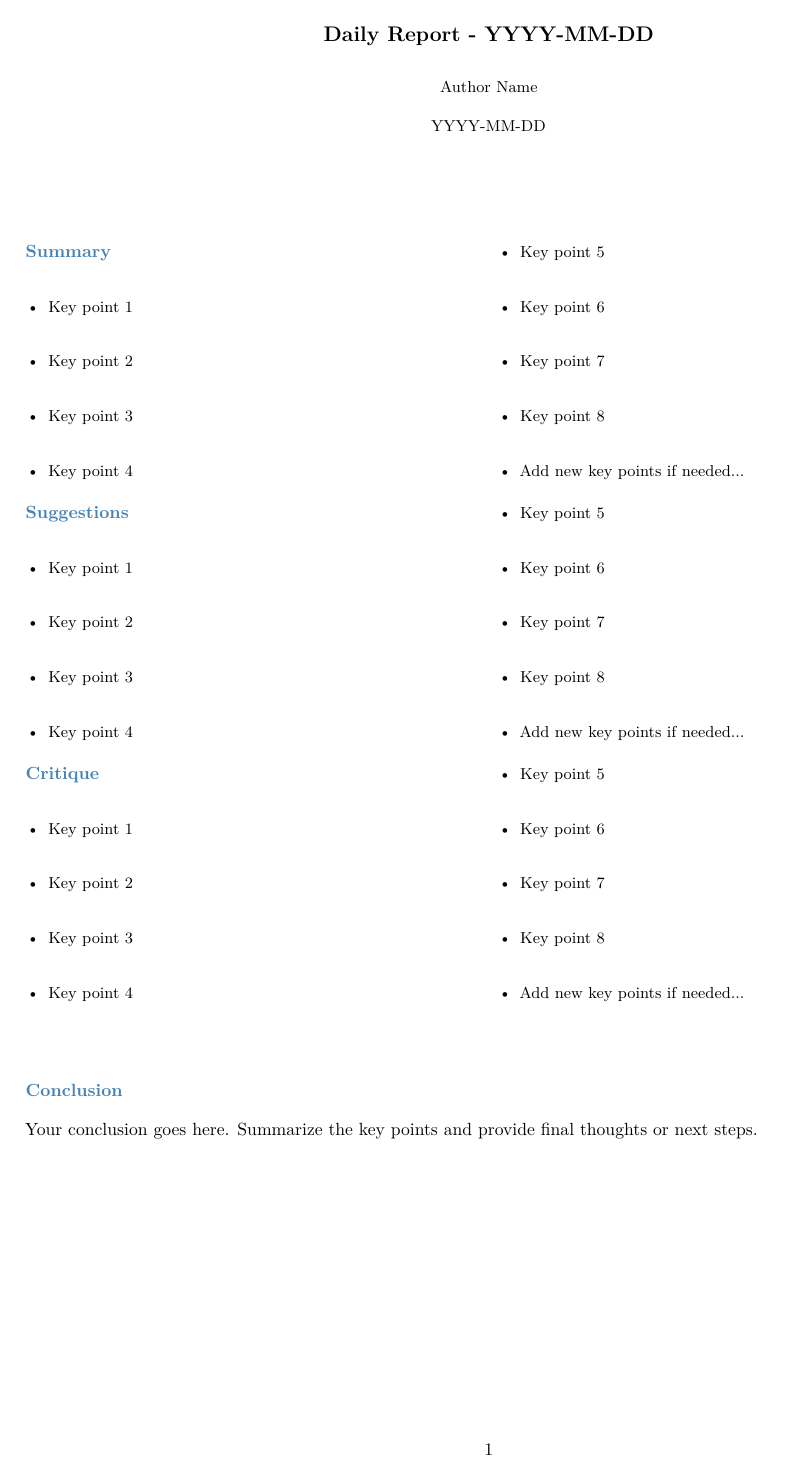
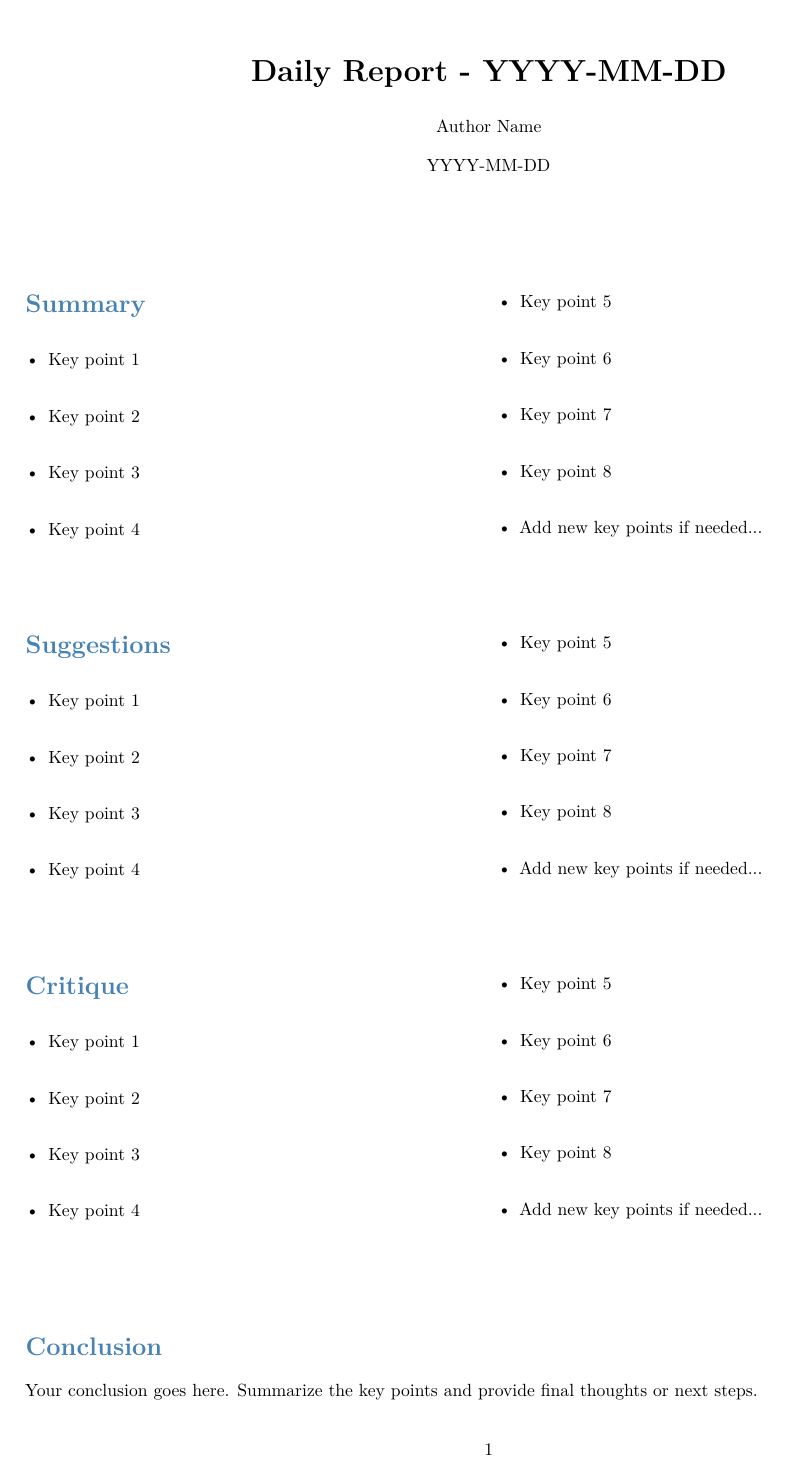
Before and after one commit to alessandrorumampuk/automate-report-generation, a LaTeX document (Documents/LaTeX/template.tex): the whole page. Compiled offline with pdfLaTeX.

Commit message:
latex format

```diff
--- a/Documents/LaTeX/template.tex
+++ b/Documents/LaTeX/template.tex
@@ -17,16 +17,16 @@
 \definecolor{subheadingcolor}{RGB}{100,149,237}
 \definecolor{textcolor}{RGB}{50,50,50}
 
-% Style for headings
-\titleformat{\section}{\normalsize\bfseries\color{headingcolor}}{\thesection}{0.5em}{}
-\titleformat{\subsection}{\small\bfseries\color{subheadingcolor}}{\thesubsection}{0.5em}{}
-\titleformat{\subsubsection}{\footnotesize\bfseries\color{subheadingcolor}}{\thesubsubsection}{0.5em}{}
+% Style for headings (sections lebih besar)
+\titleformat{\section}{\Large\bfseries\color{headingcolor}}{\thesection}{0.5em}{}
+\titleformat{\subsection}{\large\bfseries\color{subheadingcolor}}{\thesubsection}{0.5em}{}
+\titleformat{\subsubsection}{\normalsize\bfseries\color{subheadingcolor}}{\thesubsubsection}{0.5em}{}
 
 % Adjust spacing
 \titlespacing*{\section}{0pt}{20pt}{10pt}
 
-% Customize bullet points
-\setlist[itemize]{itemsep=10pt, topsep=6pt, parsep=10pt, partopsep=2pt, leftmargin=*}
+% Customize bullet points (font items lebih besar)
+\setlist[itemize]{itemsep=10pt, topsep=6pt, parsep=10pt, partopsep=2pt, leftmargin=*, label=\textbullet}
 
 % Page style
 \pagestyle{fancy}
@@ -34,19 +34,20 @@
 \renewcommand{\headrulewidth}{0pt}
 \fancyfoot[C]{\small\thepage}
 
-\title{\vspace{-1.8cm}\textbf{\large{Daily Report - YYYY-MM-DD}}}
-\author{\small{Author Name}}
-\date{\small{YYYY-MM-DD}}
+\title{\vspace{-1cm}\textbf{\LARGE{Daily Report - YYYY-MM-DD}}}
+\author{\normalsize{Author Name}}
+\date{\normalsize{YYYY-MM-DD}}
 
 \begin{document}
 
 \maketitle
-\vspace{0.8cm}
+
+\vspace{1cm}
 
 % Summary Section - Two Columns
 \begin{multicols}{2}
 \section*{Summary}
-\begin{itemize}\small
+\begin{itemize}\normalsize
   \item Key point 1
   \item Key point 2
   \item Key point 3
@@ -59,9 +60,11 @@
 \end{itemize}
 \end{multicols}
 
+\vspace{1cm}
+
 \begin{multicols}{2}
 \section*{Suggestions}
-\begin{itemize}\small
+\begin{itemize}\normalsize
   \item Key point 1
   \item Key point 2
   \item Key point 3
@@ -74,9 +77,11 @@
 \end{itemize}
 \end{multicols}
 
+\vspace{1cm}
+
 \begin{multicols}{2}
 \section*{Critique}
-\begin{itemize}\small
+\begin{itemize}\normalsize
   \item Key point 1
   \item Key point 2
   \item Key point 3
@@ -89,8 +94,10 @@
 \end{itemize}
 \end{multicols}
 
-\hfill
+\vspace{1cm}
+
 \section*{Conclusion}
+\normalsize
 Your conclusion goes here. Summarize the key points and provide final thoughts or next steps.
 
 \end{document}
```
